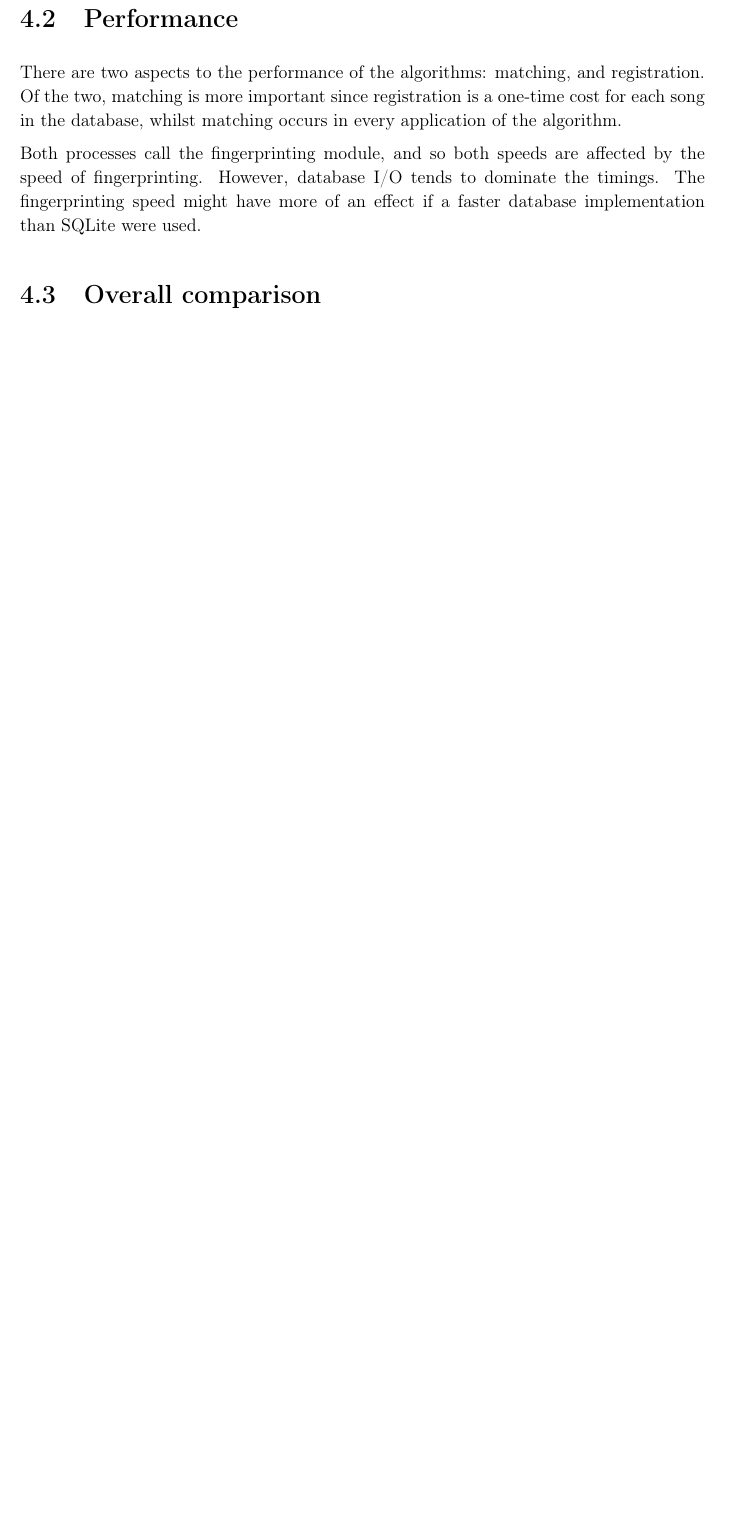
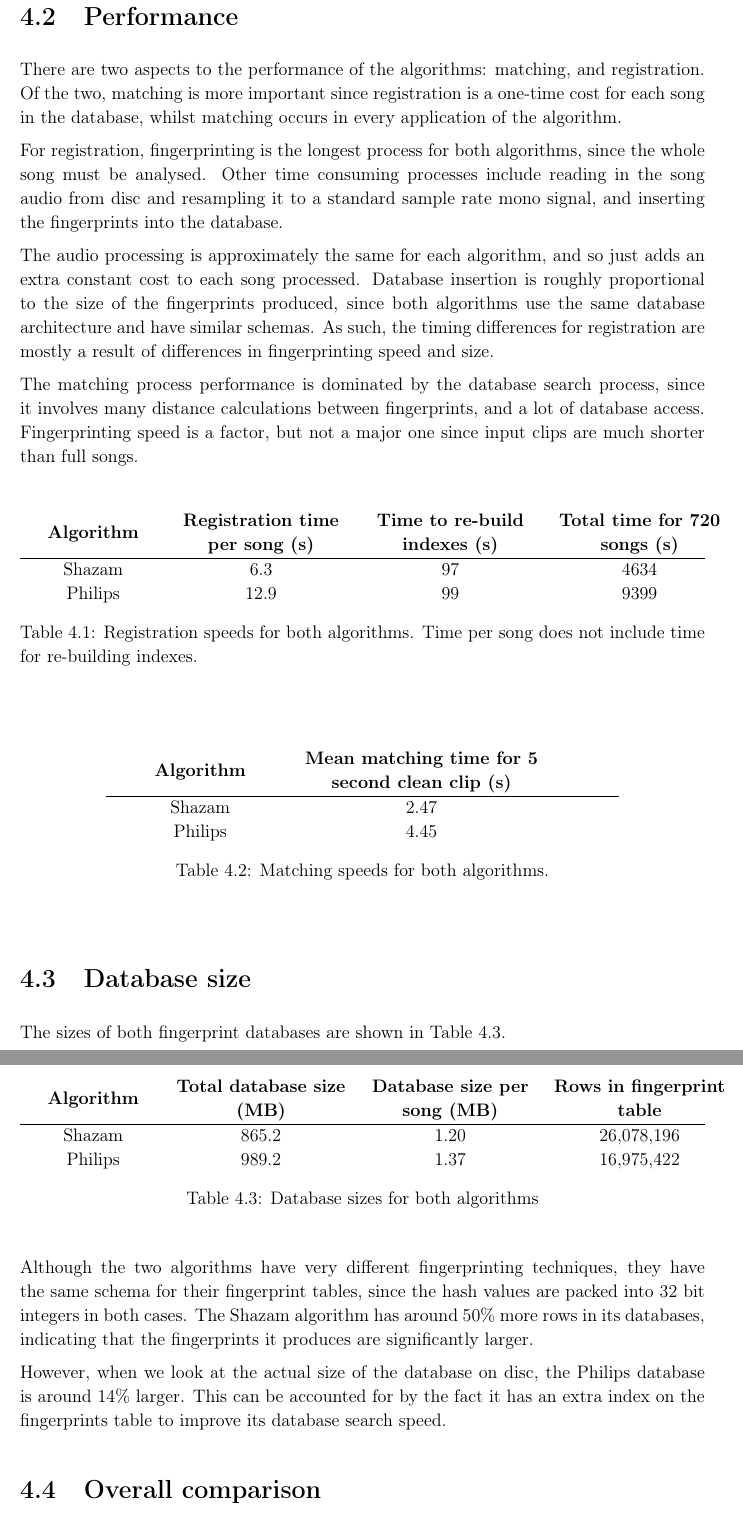
Before and after one commit to olane/signature, a LaTeX thesis (docs/diss.tex): part of page 40 of 45 before the commit and two parts of pages 42 and 43 of 47 after it, the two joined at a grey line, cut so that both start at the same text, the shorter picture padded with empty space. Compiled offline with pdfLaTeX.

Commit message:
Lots of evaluation

```diff
--- a/docs/diss.tex
+++ b/docs/diss.tex
@@ -9,6 +9,7 @@
 \usepackage{amsmath}
 \usepackage{subcaption}
 \usepackage{tabularx}
+\usepackage[UKenglish]{babel}
 
 % Set distance between figures and text
 \setlength\floatsep{2\baselineskip}
@@ -909,7 +917,59 @@ I used a pair of reasonably high quality hi-fi speakers, and the microphone buil
 
 There are two aspects to the performance of the algorithms: matching, and registration. Of the two, matching is more important since registration is a one-time cost for each song in the database, whilst matching occurs in every application of the algorithm.
 
-Both processes call the fingerprinting module, and so both speeds are affected by the speed of fingerprinting. However, database I/O tends to dominate the timings. The fingerprinting speed might have more of an effect if a faster database implementation than SQLite were used.
+For registration, fingerprinting is the longest process for both algorithms, since the whole song must be analysed. Other time consuming processes include reading in the song audio from disc and resampling it to a standard sample rate mono signal, and inserting the fingerprints into the database.
+
+The audio processing is approximately the same for each algorithm, and so just adds an extra constant cost to each song processed. Database insertion is roughly proportional to the size of the fingerprints produced, since both algorithms use the same database architecture and have similar schemas. As such, the timing differences for registration are mostly a result of differences in fingerprinting speed and size.
+
+The matching process performance is dominated by the database search process, since it involves many distance calculations between fingerprints, and a lot of database access. Fingerprinting speed is a factor, but not a major one since input clips are much shorter than full songs.
+
+%todo methodology
+
+\newcolumntype{L}[1]{>{\centering\let\newline\\\arraybackslash\hspace{0pt}}m{#1}}
+\begin{table}[h]
+	\begin{tabularx}{\textwidth}{L{3cm}L{4cm}L{4cm}L{4cm}}
+		\textbf{Algorithm} & \textbf{Registration time per song (s)} & \textbf{Time to re-build indexes (s)} & \textbf{Total time for 720 songs (s)}\\
+		\hline
+		Shazam & 6.3 & 97 & 4634\\
+		Philips & 12.9 & 99 & 9399\\
+	\end{tabularx}
+	\caption{Registration speeds for both algorithms. Time per song does not include time for re-building indexes.}
+	\label{table:registration_speed}
+\end{table}
+
+
+\newcolumntype{L}[1]{>{\centering\let\newline\\\arraybackslash\hspace{0pt}}m{#1}}
+\begin{table}[h]
+	\centering
+	\begin{tabularx}{0.75\textwidth}{L{4cm}L{5.5cm}}
+		\textbf{Algorithm} & \textbf{Mean matching time for 5 second clean clip (s)} \\
+		\hline
+		Shazam & 2.47\\
+		Philips & 4.45\\
+	\end{tabularx}
+	\caption{Matching speeds for both algorithms.}
+	\label{table:registration_speed}
+\end{table}
+
+\section{Database size}
+
+\newcolumntype{L}[1]{>{\centering\let\newline\\\arraybackslash\hspace{0pt}}m{#1}}
+\begin{table}[h]
+	\begin{tabularx}{\textwidth}{L{3cm}L{4cm}L{4cm}L{4cm}}
+		\textbf{Algorithm} & \textbf{Total database size (MB)} & \textbf{Database size per song (MB)} & \textbf{Rows in fingerprint table}\\
+		\hline
+		Shazam & 865.2 & 1.20 & 26,078,196\\
+		Philips & 989.2 & 1.37 & 16,975,422\\
+	\end{tabularx}
+	\caption{Database sizes for both algorithms}
+	\label{table:db_size}
+\end{table}
+
+The sizes of both fingerprint databases are shown in Table \ref{table:db_size}.
+
+Although the two algorithms have very different fingerprinting techniques, they have the same schema for their fingerprint tables, since the hash values are packed into 32 bit integers in both cases. The Shazam algorithm has around 50\% more rows in its databases, indicating that the fingerprints it produces are significantly larger.
+
+However, when we look at the actual size of the database on disc, the Philips database is around 14\% larger. This can be accounted for by the fact it has an extra index on the fingerprints table to improve its database search speed.
 
 
 \section{Overall comparison}
```
Also changed, not shown: docs/diss.tex (15 more changed lines).
